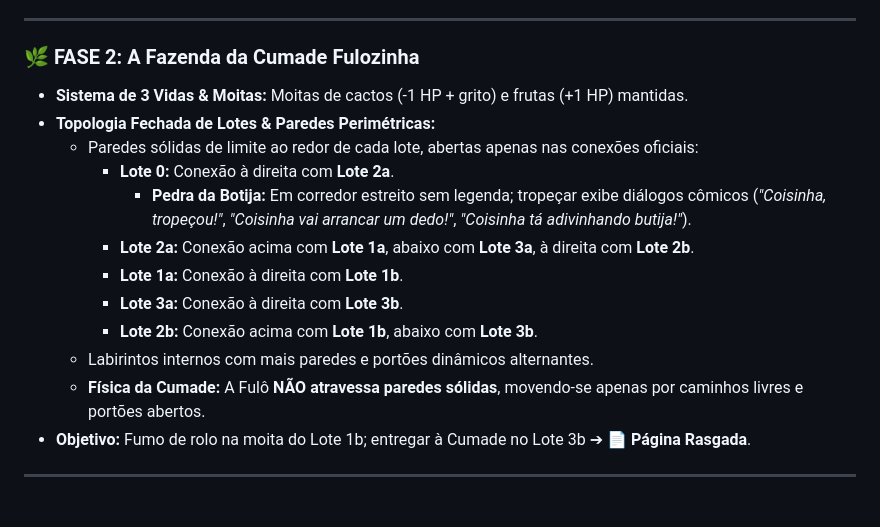
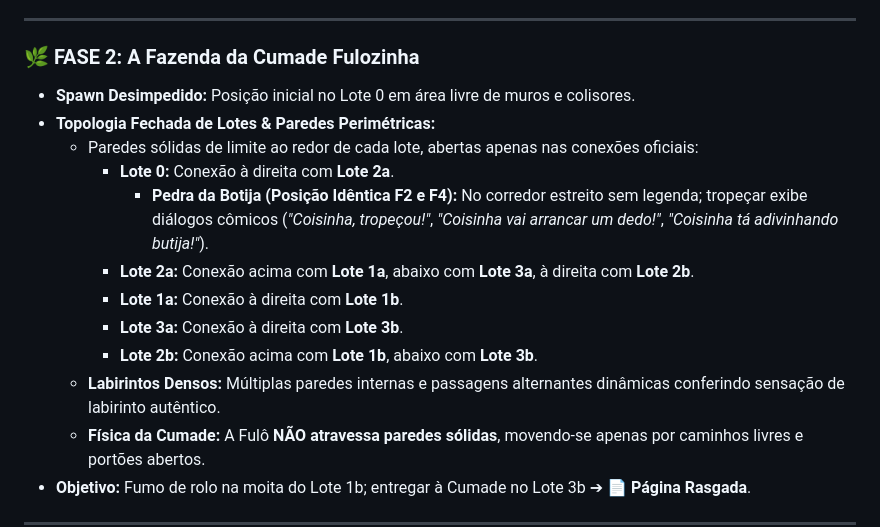
Before and after one commit to Gabriel-Aragao/o-cordel-de-coisinha, a Markdown page: GDD.md, the part around the change. Rendered like a GitHub page; blank space fills up the shorter version.

Commit message:
[gunpei] - docs: atualizar GDD.md com correcoes de spawn e labirinto F2/F4

```diff
--- a/GDD.md
+++ b/GDD.md
@@ -57,16 +57,16 @@ Para escapar e voltar à realidade, Coisinha precisa mergulhar nas 4 histórias
 ---
 
 ### 🌿 FASE 2: A Fazenda da Cumade Fulozinha
-* **Sistema de 3 Vidas & Moitas:** Moitas de cactos (-1 HP + grito) e frutas (+1 HP) mantidas.
+* **Spawn Desimpedido:** Posição inicial no Lote 0 em área livre de muros e colisores.
 * **Topologia Fechada de Lotes & Paredes Perimétricas:**
   - Paredes sólidas de limite ao redor de cada lote, abertas apenas nas conexões oficiais:
     * **Lote 0:** Conexão à direita com **Lote 2a**.
-      - **Pedra da Botija:** Em corredor estreito sem legenda; tropeçar exibe diálogos cômicos (*"Coisinha, tropeçou!"*, *"Coisinha vai arrancar um dedo!"*, *"Coisinha tá adivinhando butija!"*).
+      - **Pedra da Botija (Posição Idêntica F2 e F4):** No corredor estreito sem legenda; tropeçar exibe diálogos cômicos (*"Coisinha, tropeçou!"*, *"Coisinha vai arrancar um dedo!"*, *"Coisinha tá adivinhando butija!"*).
     * **Lote 2a:** Conexão acima com **Lote 1a**, abaixo com **Lote 3a**, à direita com **Lote 2b**.
     * **Lote 1a:** Conexão à direita com **Lote 1b**.
     * **Lote 3a:** Conexão à direita com **Lote 3b**.
     * **Lote 2b:** Conexão acima com **Lote 1b**, abaixo com **Lote 3b**.
-  - Labirintos internos com mais paredes e portões dinâmicos alternantes.
+  - **Labirintos Densos:** Múltiplas paredes internas e passagens alternantes dinâmicas conferindo sensação de labirinto autêntico.
   - **Física da Cumade:** A Fulô **NÃO atravessa paredes sólidas**, movendo-se apenas por caminhos livres e portões abertos.
 * **Objetivo:** Fumo de rolo na moita do Lote 1b; entregar à Cumade no Lote 3b ➔ **📄 Página Rasgada**.
 
```
